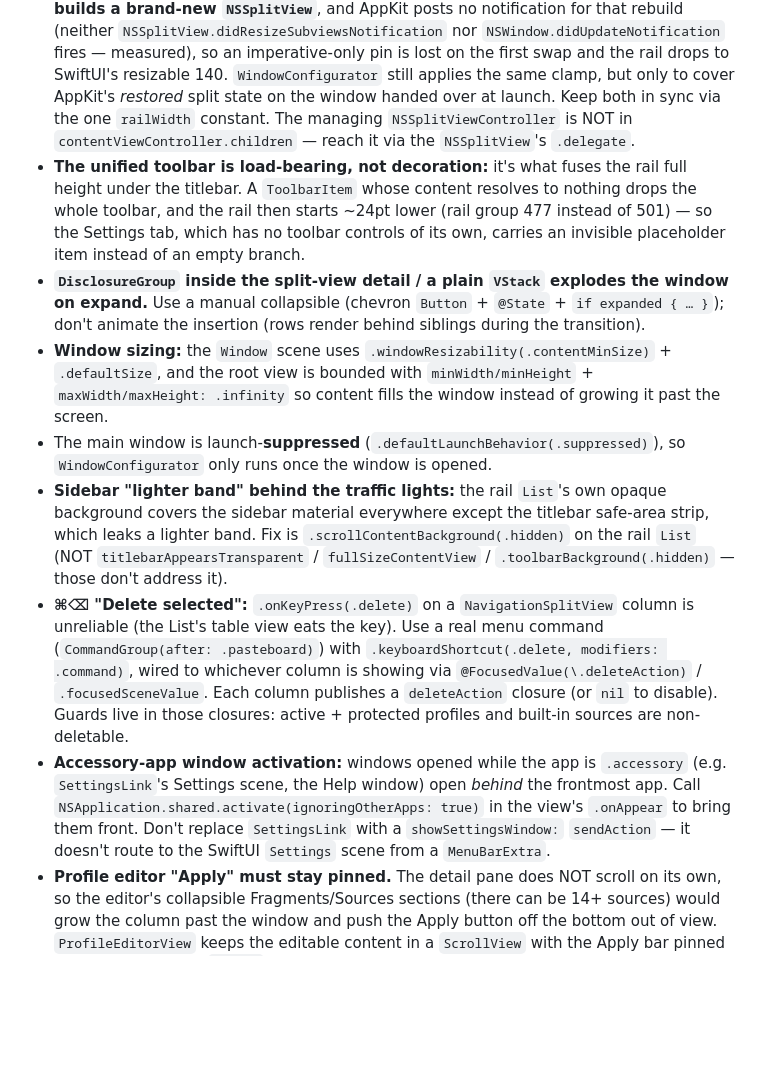
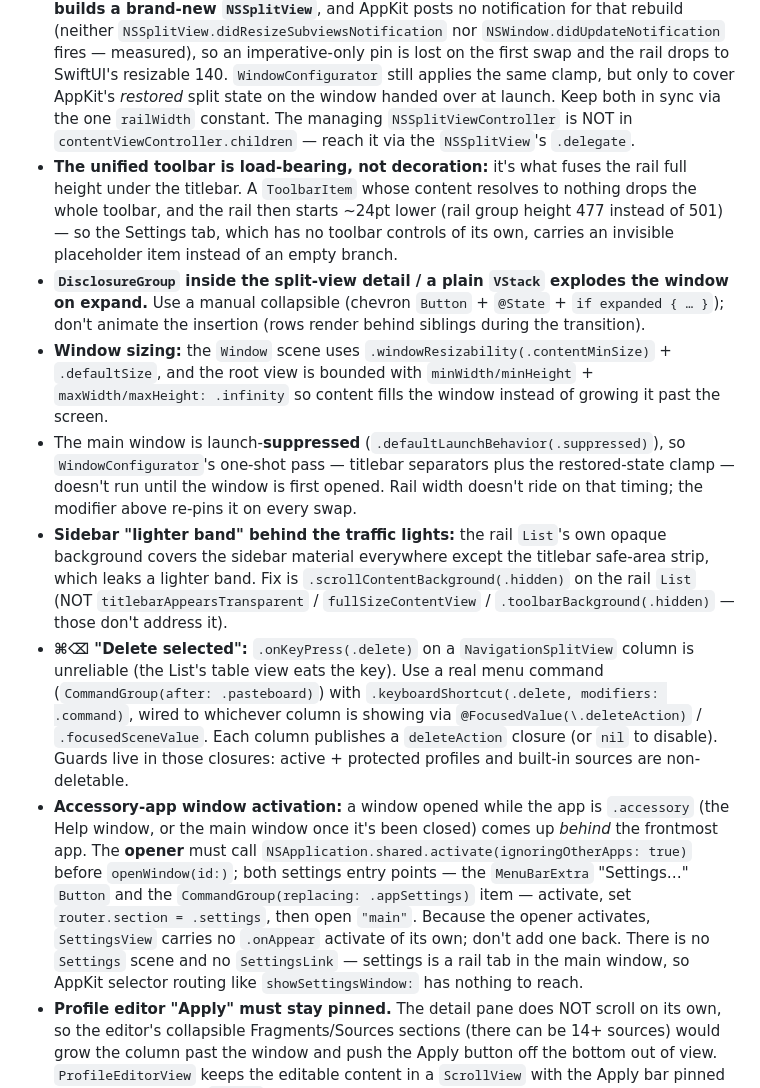
Before and after one commit to thomasguillot/hosts-switchr, a Markdown page: AGENTS.md, the part around the change. Rendered like a GitHub page; blank space fills up the shorter version.

Commit message:
docs: refresh the layout gotchas that this branch invalidated
The accessory-app activation bullet described SettingsLink and the Settings
scene, both of which this branch deletes, so every specific in it pointed at
code that no longer exists. Rewritten around what is true now: the activation
gotcha still applies to any window opened while the app is .accessory, the
opener is what activates before openWindow, and that is why SettingsView no
longer carries an .onAppear activate.

Also reword the launch-suppression bullet, which sat under the rewritten
sidebar-width bullet and implied WindowConfigurator still owns rail width,
and call the toolbar measurement a height rather than a position.

```diff
--- a/AGENTS.md
+++ b/AGENTS.md
@@ -90,13 +90,13 @@ After `xcodegen` regenerates the project, SourceKit's index goes stale and repor
 Hard-won during the UX pass; don't re-derive them.
 
 - **Sidebar (rail) column width** comes from `.navigationSplitViewColumnWidth(railWidth)` on the rail `List`. A *freshly constructed* split view does take that modifier — SwiftUI turns a single fixed value into `NSSplitViewItem.minimumThickness == maximumThickness`, so the rail is fixed and the divider undraggable. Don't delete it as a no-op: **every section swap builds a brand-new `NSSplitView`**, and AppKit posts no notification for that rebuild (neither `NSSplitView.didResizeSubviewsNotification` nor `NSWindow.didUpdateNotification` fires — measured), so an imperative-only pin is lost on the first swap and the rail drops to SwiftUI's resizable 140. `WindowConfigurator` still applies the same clamp, but only to cover AppKit's *restored* split state on the window handed over at launch. Keep both in sync via the one `railWidth` constant. The managing `NSSplitViewController` is NOT in `contentViewController.children` — reach it via the `NSSplitView`'s `.delegate`.
-- **The unified toolbar is load-bearing, not decoration:** it's what fuses the rail full height under the titlebar. A `ToolbarItem` whose content resolves to nothing drops the whole toolbar, and the rail then starts ~24pt lower (rail group 477 instead of 501) — so the Settings tab, which has no toolbar controls of its own, carries an invisible placeholder item instead of an empty branch.
+- **The unified toolbar is load-bearing, not decoration:** it's what fuses the rail full height under the titlebar. A `ToolbarItem` whose content resolves to nothing drops the whole toolbar, and the rail then starts ~24pt lower (rail group height 477 instead of 501) — so the Settings tab, which has no toolbar controls of its own, carries an invisible placeholder item instead of an empty branch.
 - **`DisclosureGroup` inside the split-view detail / a plain `VStack` explodes the window on expand.** Use a manual collapsible (chevron `Button` + `@State` + `if expanded { … }`); don't animate the insertion (rows render behind siblings during the transition).
 - **Window sizing:** the `Window` scene uses `.windowResizability(.contentMinSize)` + `.defaultSize`, and the root view is bounded with `minWidth/minHeight` + `maxWidth/maxHeight: .infinity` so content fills the window instead of growing it past the screen.
-- The main window is launch-**suppressed** (`.defaultLaunchBehavior(.suppressed)`), so `WindowConfigurator` only runs once the window is opened.
+- The main window is launch-**suppressed** (`.defaultLaunchBehavior(.suppressed)`), so `WindowConfigurator`'s one-shot pass — titlebar separators plus the restored-state clamp — doesn't run until the window is first opened. Rail width doesn't ride on that timing; the modifier above re-pins it on every swap.
 - **Sidebar "lighter band" behind the traffic lights:** the rail `List`'s own opaque background covers the sidebar material everywhere except the titlebar safe-area strip, which leaks a lighter band. Fix is `.scrollContentBackground(.hidden)` on the rail `List` (NOT `titlebarAppearsTransparent` / `fullSizeContentView` / `.toolbarBackground(.hidden)` — those don't address it).
 - **⌘⌫ "Delete selected":** `.onKeyPress(.delete)` on a `NavigationSplitView` column is unreliable (the List's table view eats the key). Use a real menu command (`CommandGroup(after: .pasteboard)`) with `.keyboardShortcut(.delete, modifiers: .command)`, wired to whichever column is showing via `@FocusedValue(\.deleteAction)` / `.focusedSceneValue`. Each column publishes a `deleteAction` closure (or `nil` to disable). Guards live in those closures: active + protected profiles and built-in sources are non-deletable.
-- **Accessory-app window activation:** windows opened while the app is `.accessory` (e.g. `SettingsLink`'s Settings scene, the Help window) open *behind* the frontmost app. Call `NSApplication.shared.activate(ignoringOtherApps: true)` in the view's `.onAppear` to bring them front. Don't replace `SettingsLink` with a `showSettingsWindow:` `sendAction` — it doesn't route to the SwiftUI `Settings` scene from a `MenuBarExtra`.
+- **Accessory-app window activation:** a window opened while the app is `.accessory` (the Help window, or the main window once it's been closed) comes up *behind* the frontmost app. The **opener** must call `NSApplication.shared.activate(ignoringOtherApps: true)` before `openWindow(id:)`; both settings entry points — the `MenuBarExtra` "Settings…" `Button` and the `CommandGroup(replacing: .appSettings)` item — activate, set `router.section = .settings`, then open `"main"`. Because the opener activates, `SettingsView` carries no `.onAppear` activate of its own; don't add one back. There is no `Settings` scene and no `SettingsLink` — settings is a rail tab in the main window, so AppKit selector routing like `showSettingsWindow:` has nothing to reach.
 - **Profile editor "Apply" must stay pinned.** The detail pane does NOT scroll on its own, so the editor's collapsible Fragments/Sources sections (there can be 14+ sources) would grow the column past the window and push the Apply button off the bottom out of view. `ProfileEditorView` keeps the editable content in a `ScrollView` with the Apply bar pinned *outside* it (a bottom `VStack` row). Don't move Apply back inside the scrollable region.
 
 ## Commit conventions
```
